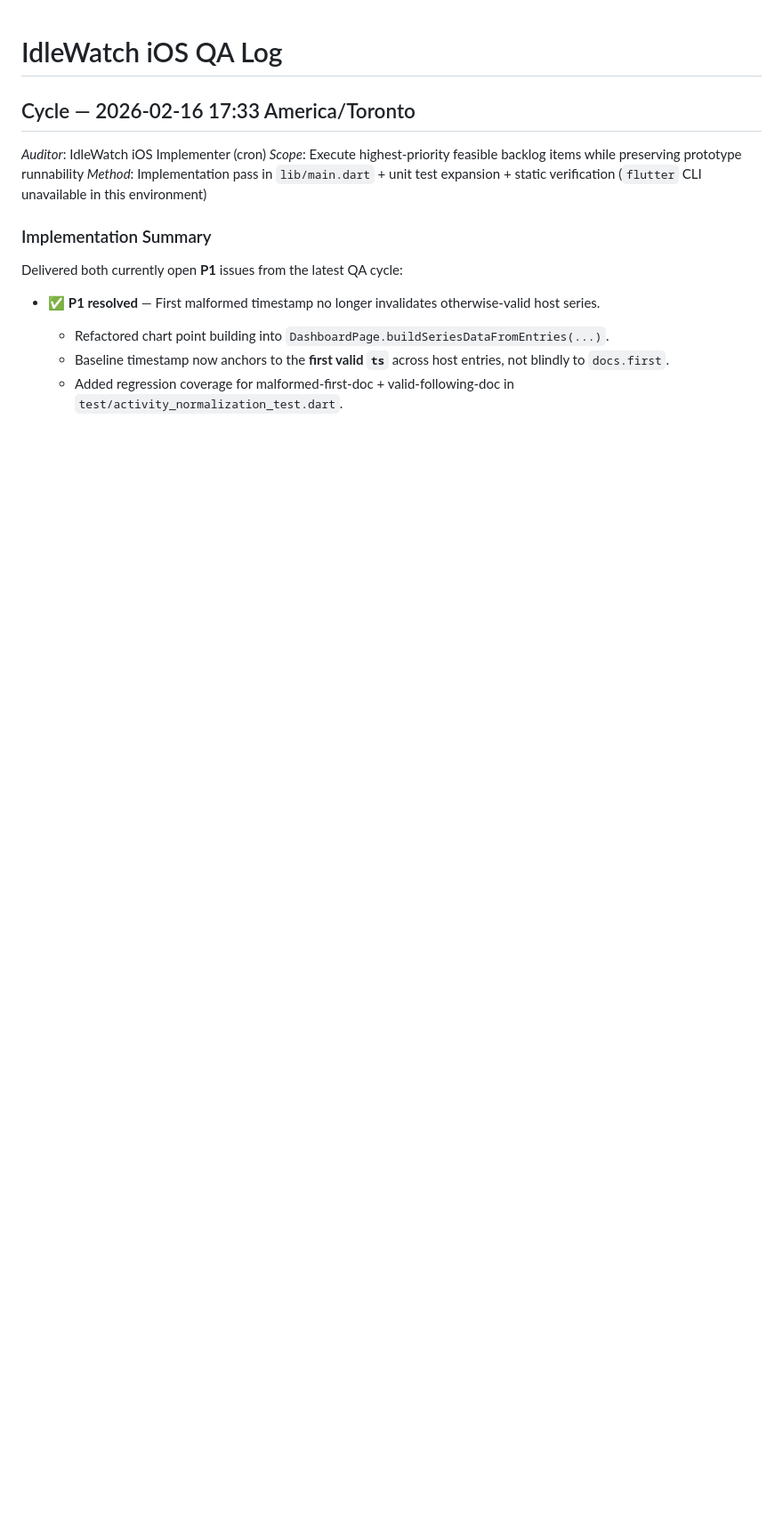
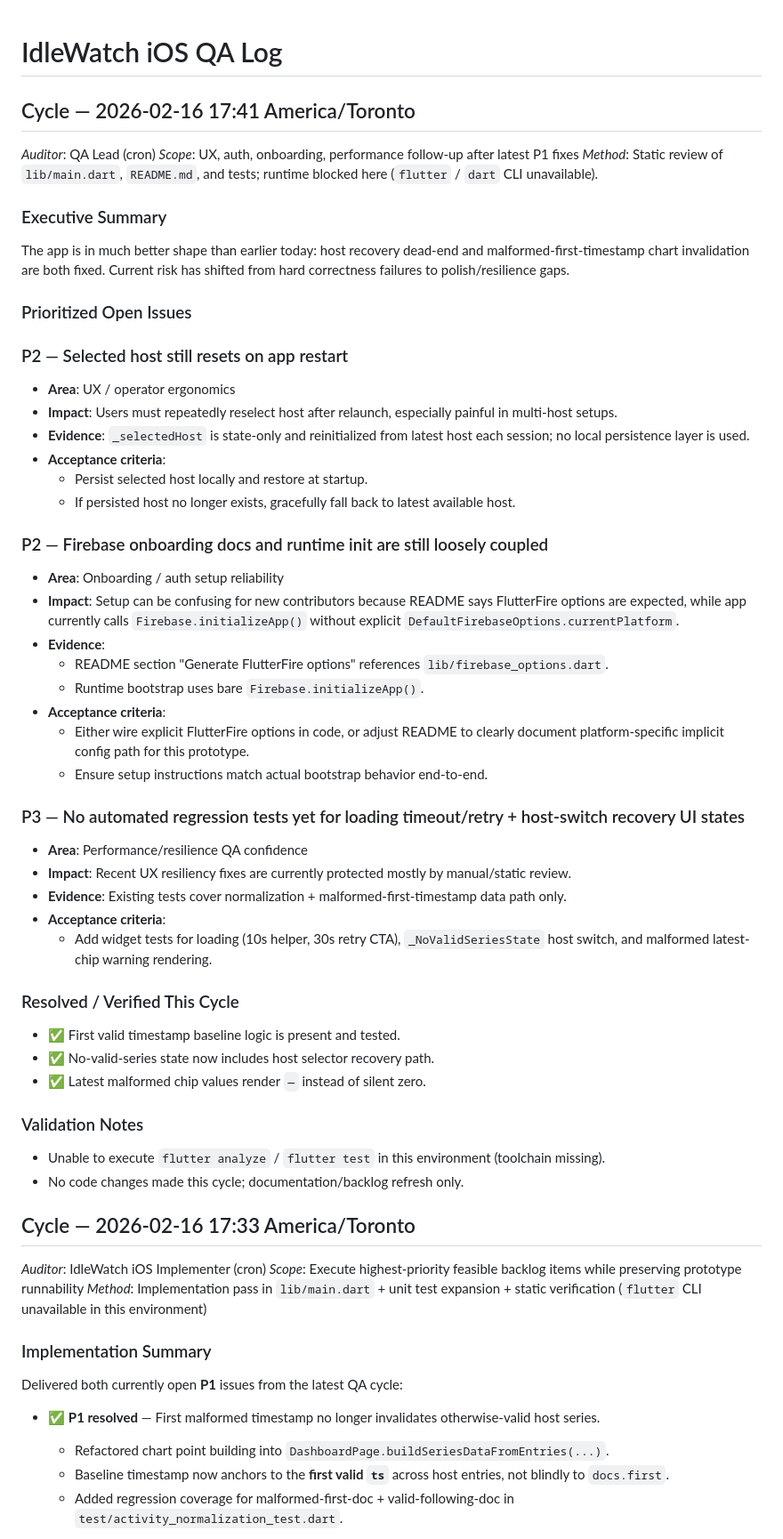
Before and after one commit to bestquark/idlewatch-ios, a Markdown page: docs/qa/ios-qa-log.md, the part around the change. Shown at 89% size. Drawn GitHub-style; blank space fills up the shorter version.

Commit message:
docs(qa): log 17:41 iOS QA cycle and remaining gaps

```diff
--- a/docs/qa/ios-qa-log.md
+++ b/docs/qa/ios-qa-log.md
@@ -1,4 +1,49 @@
 # IdleWatch iOS QA Log
+
+## Cycle — 2026-02-16 17:41 America/Toronto
+_Auditor_: QA Lead (cron)
+_Scope_: UX, auth, onboarding, performance follow-up after latest P1 fixes
+_Method_: Static review of `lib/main.dart`, `README.md`, and tests; runtime blocked here (`flutter` / `dart` CLI unavailable).
+
+### Executive Summary
+The app is in much better shape than earlier today: host recovery dead-end and malformed-first-timestamp chart invalidation are both fixed. Current risk has shifted from hard correctness failures to polish/resilience gaps.
+
+### Prioritized Open Issues
+
+### P2 — Selected host still resets on app restart
+- **Area**: UX / operator ergonomics
+- **Impact**: Users must repeatedly reselect host after relaunch, especially painful in multi-host setups.
+- **Evidence**: `_selectedHost` is state-only and reinitialized from latest host each session; no local persistence layer is used.
+- **Acceptance criteria**:
+  - Persist selected host locally and restore at startup.
+  - If persisted host no longer exists, gracefully fall back to latest available host.
+
+### P2 — Firebase onboarding docs and runtime init are still loosely coupled
+- **Area**: Onboarding / auth setup reliability
+- **Impact**: Setup can be confusing for new contributors because README says FlutterFire options are expected, while app currently calls `Firebase.initializeApp()` without explicit `DefaultFirebaseOptions.currentPlatform`.
+- **Evidence**:
+  - README section "Generate FlutterFire options" references `lib/firebase_options.dart`.
+  - Runtime bootstrap uses bare `Firebase.initializeApp()`.
+- **Acceptance criteria**:
+  - Either wire explicit FlutterFire options in code, or adjust README to clearly document platform-specific implicit config path for this prototype.
+  - Ensure setup instructions match actual bootstrap behavior end-to-end.
+
+### P3 — No automated regression tests yet for loading timeout/retry + host-switch recovery UI states
+- **Area**: Performance/resilience QA confidence
+- **Impact**: Recent UX resiliency fixes are currently protected mostly by manual/static review.
+- **Evidence**: Existing tests cover normalization + malformed-first-timestamp data path only.
+- **Acceptance criteria**:
+  - Add widget tests for loading (10s helper, 30s retry CTA), `_NoValidSeriesState` host switch, and malformed latest-chip warning rendering.
+
+### Resolved / Verified This Cycle
+- ✅ First valid timestamp baseline logic is present and tested.
+- ✅ No-valid-series state now includes host selector recovery path.
+- ✅ Latest malformed chip values render `—` instead of silent zero.
+
+### Validation Notes
+- Unable to execute `flutter analyze` / `flutter test` in this environment (toolchain missing).
+- No code changes made this cycle; documentation/backlog refresh only.
+
 
 ## Cycle — 2026-02-16 17:33 America/Toronto
 _Auditor_: IdleWatch iOS Implementer (cron)
```
